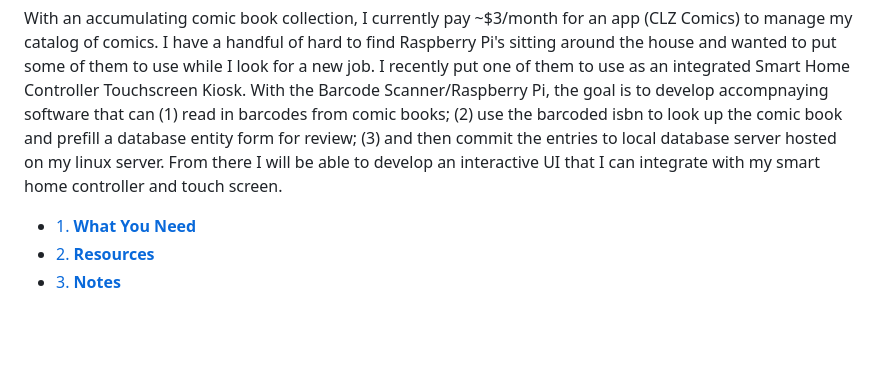
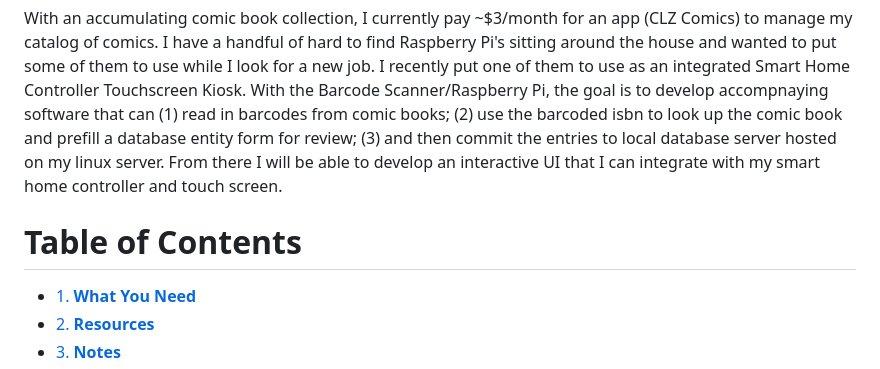
Before and after one commit to zanemmiller2/pi-comic-scanner, a Markdown page: README.md, the part around the change. Drawn GitHub-style; blank space fills up the shorter version.

```diff
--- a/README.md
+++ b/README.md
@@ -7,7 +7,7 @@ Raspberry Pi comic book barcode scanner and lookup. This project uses a Raspberr
 # Purpose:
 With an accumulating comic book collection, I currently pay ~$3/month for an app (CLZ Comics) to manage my catalog of comics. I have a handful of hard to find Raspberry Pi's sitting around the house and wanted to put some of them to use while I look for a new job. I recently put one of them to use as an integrated Smart Home Controller Touchscreen Kiosk. With the Barcode Scanner/Raspberry Pi, the goal is to develop accompnaying software that can (1) read in barcodes from comic books;  (2) use the barcoded isbn to look up the comic book and prefill a database entity form for review;  (3) and then commit the entries to local database server hosted on my linux server. From there I will be able to develop an interactive UI that I can integrate with my smart home controller and touch screen.
 
-
+# Table of Contents
 <!-- TOC -->
 * [1. **What You Need**](#1-what-you-need)
 * [2. **Resources**](#2-resources)
```
